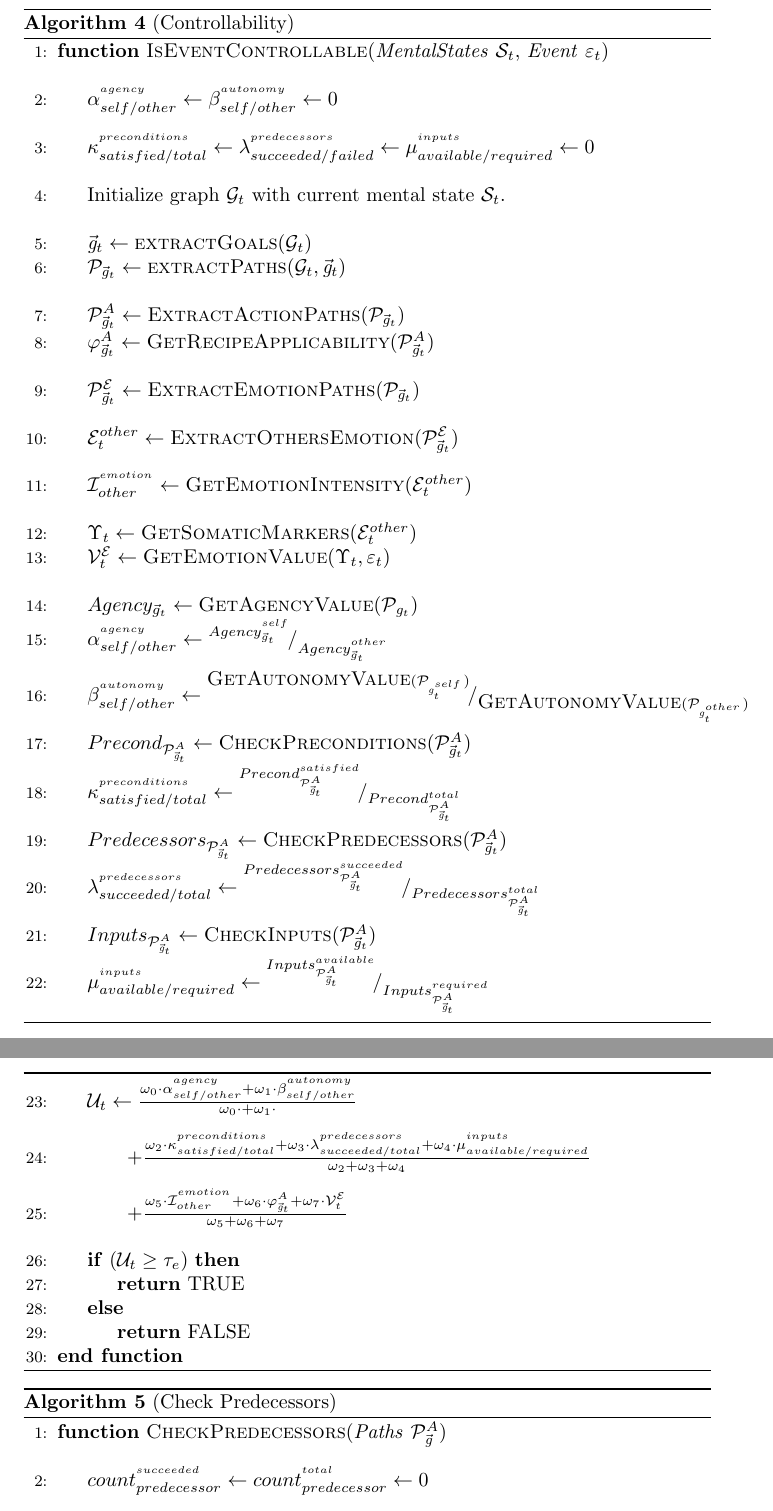
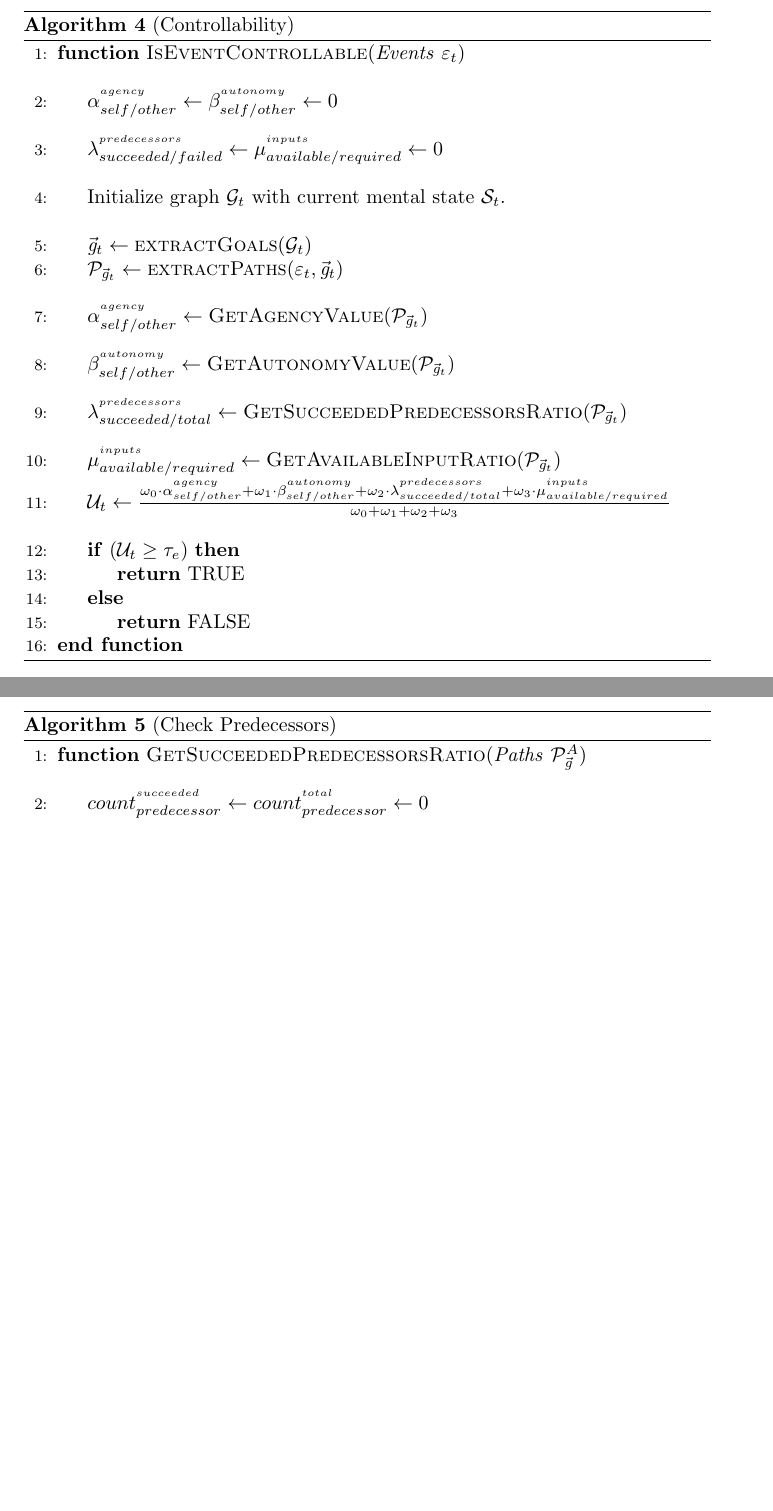
Before and after one commit to mshayganfar/AppraisalMechanism, a LaTeX document (doc/Algorithms/document.tex): two parts of pages 4 and 5 of 6, joined at a grey line, cut so that both start at the same text, the shorter picture padded with empty space. Compiled offline with pdfLaTeX.

Commit message:
Made changes to controllability algorithm.

```diff
--- a/doc/Algorithms/document.tex
+++ b/doc/Algorithms/document.tex
@@ -147,14 +149,12 @@
 	\caption{(Controllability)}
 	\label{array-sum}
 	\begin{algorithmic}[1]
-		\Function{IsEventControllable}{\textit{MentalStates} $\mathcal{S}_t$,
-		\textit{Event} $\varepsilon_t$}
+		\Function{IsEventControllable}{\textit{Events} $\varepsilon_t$}
 			\Statex
 			\State $\alpha_{self/other}^{^{agency}} \gets
 			\beta_{self/other}^{^{autonomy}} \gets 0$
 			\Statex
-			\State $\kappa_{satisfied/total}^{^{preconditions}} \gets
-			\lambda_{succeeded/failed}^{^{predecessors}} \gets
+			\State $\lambda_{succeeded/failed}^{^{predecessors}} \gets
 			\mu_{available/required}^{^{inputs}} \gets 0$
 			\Statex
 			\State Initialize graph $\mathcal{G}_{t}$ with current mental state
@@ -162,73 +162,25 @@
 			\Statex
 			\State $\vec{\mathit{g}}_{t} \gets \Call{extractGoals}{\mathcal{G}_{t}}$
 			\State $\mathcal{P}_{\vec{\mathit{g}}_{t}} \gets
-			\Call{extractPaths}{\mathcal{G}_{t}, \vec{\mathit{g}}_{t}}$
+			\Call{extractPaths}{\varepsilon_t, \vec{\mathit{g}}_{t}}$
 			\Statex
-			\State $\mathcal{P}_{\vec{\mathit{g}}_{t}}^A \gets
-			\Call{ExtractActionPaths} {\mathcal{P}_{\vec{\mathit{g}}_{t}}}$
-			\State $\varphi_{\vec{\mathit{g}}_{t}}^A \gets
-			\Call{GetRecipeApplicability}{\mathcal{P}_{\vec{\mathit{g}}_{t}}^A}$
-			\Statex
-			\State $\mathcal{P}_{\vec{\mathit{g}}_{t}}^\mathcal{E} \gets
-			\Call{ExtractEmotionPaths} {\mathcal{P}_{\vec{\mathit{g}}_{t}}}$
-			\Statex
-			\State $\mathcal{E}_t^{other} \gets
-			\Call{ExtractOthersEmotion}{\mathcal{P}_{\vec{\mathit{g}}_{t}}^\mathcal{E}}$
-			\Statex
-			\State $\mathcal{I}_{other}^{^{emotion}} \gets
-			\Call{GetEmotionIntensity}{\mathcal{E}_t^{other}}$
-			\Statex
-			\State $\Upsilon_t \gets \Call{GetSomaticMarkers}{\mathcal{E}_t^{other}}$
-			\State $\mathcal{V}_{t}^{\mathcal{E}} \gets
-			\Call{GetEmotionValue}{\Upsilon_t, \varepsilon_t}$
-			\Statex
-			\State $Agency_{\vec{g}_t} \gets
-			\Call{GetAgencyValue}{\mathcal{P}_{\mathit{g}_{t}}}$
 			\State $\alpha_{self/other}^{^{agency}} \gets
-			\rfrac{Agency_{\vec{g}_t}^{^{self}}}
-			{Agency_{\vec{g}_t}^{^{other}}}$
+			\Call{GetAgencyValue}{\mathcal{P}_{\vec{\mathit{g}}_{t}}}$
 			\Statex
 			\State $\beta_{self/other}^{^{autonomy}} \gets
-			\rfrac{\Call{GetAutonomyValue}{\mathcal{P}_{\mathit{g}_{t}^{^{self}}}}}
-			{\Call{GetAutonomyValue}{\mathcal{P}_{\mathit{g}_{t}^{^{other}}}}}$
+			\Call{GetAutonomyValue}{\mathcal{P}_{\vec{\mathit{g}}_{t}}}$
 			\Statex
-			\State $Precond_{\mathcal{P}_{\vec{\mathit{g}}_{t}}^A} \gets
-			\Call{CheckPreconditions}{\mathcal{P}_{\vec{\mathit{g}}_{t}}^A}$
-			\State $\kappa_{satisfied/total}^{^{preconditions}} \gets
-			\rfrac{Precond_{\mathcal{P}_{\vec{\mathit{g}}_{t}}^A}^{satisfied}}
-			{Precond_{\mathcal{P}_{\vec{\mathit{g}}_{t}}^A}^{total}}$
+			\State $\lambda_{succeeded/total}^{^{predecessors}} \gets
+			\Call{GetSucceededPredecessorsRatio}{\mathcal{P}_{\vec{\mathit{g}}_{t}}}$
 			\Statex
-			\State $Predecessors_{\mathcal{P}_{\vec{\mathit{g}}_{t}}^A} \gets
-			\Call{CheckPredecessors}{\mathcal{P}_{\vec{\mathit{g}}_{t}}^A}$
-			\State $\lambda_{succeeded/total}^{^{predecessors}} \gets
-			\rfrac{Predecessors_{\mathcal{P}_{\vec{\mathit{g}}_{t}}^A}^{succeeded}}
-			{Predecessors_{\mathcal{P}_{\vec{\mathit{g}}_{t}}^A}^{total}}$
-			\Statex
-			\State $Inputs_{\mathcal{P}_{\vec{\mathit{g}}_{t}}^A} \gets
-			\Call{CheckInputs}{\mathcal{P}_{\vec{\mathit{g}}_{t}}^A}$
 			\State $\mu_{available/required}^{^{inputs}} \gets
-			\rfrac{Inputs_{\mathcal{P}_{\vec{\mathit{g}}_{t}}^A}^{available}}
-			{Inputs_{\mathcal{P}_{\vec{\mathit{g}}_{t}}^A}^{required}}$
-			\algstore{controllability_alg}
-		\end{algorithmic}
-	\end{algorithm}
-	\begin{algorithm}
-		\begin{algorithmic}[1]
-			\algrestore{controllability_alg}
+			\Call{GetAvailableInputRatio}{\mathcal{P}_{\vec{\mathit{g}}_{t}}}$
 			\State $\mathcal{U}_{t} \gets
 			\frac{\omega_{0}\cdot \alpha_{self/other}^{^{agency}} +
-			\omega_{1}\cdot \beta_{self/other}^{^{autonomy}}}{\omega_{0}\cdot +
-			\omega_{1}\cdot}$
-			\Statex
-			\State \indent $+\frac{\omega_{2}\cdot
-			\kappa_{satisfied/total}^{^{preconditions}} + \omega_{3}\cdot
-			\lambda_{succeeded/total}^{^{predecessors}} + \omega_{4}\cdot
-			\mu_{available/required}^{^{inputs}}}{\omega_{2} + \omega_{3} + \omega_{4}}$
-			\Statex
-			\State \indent $+\frac{\omega_{5}\cdot \mathcal{I}_{other}^{^{emotion}} +
-			\omega_{6}\cdot \varphi_{\vec{\mathit{g}}_{t}}^A +
-			\omega_{7}\cdot \mathcal{V}_{t}^{\mathcal{E}}}{\omega_{5} + \omega_{6} +
-			\omega_{7}}$
+			\omega_{1}\cdot \beta_{self/other}^{^{autonomy}} + \omega_{2}\cdot
+			\lambda_{succeeded/total}^{^{predecessors}} + \omega_{3}\cdot
+			\mu_{available/required}^{^{inputs}}}{\omega_{0} + \omega_{1} + \omega_{2} +
+			\omega_{3}}$
 			\Statex
 			\If {($\mathcal{U}_{t} \geq \tau_e$)}
 				\State \Return {TRUE}
@@ -237,14 +189,16 @@
 			\EndIf
 		\EndFunction
 		\State \textbf{end function}
-	\end{algorithmic}
-\end{algorithm}
+		\end{algorithmic}
+	\end{algorithm}
+
+\pagebreak
 
 \begin{algorithm}
 	\caption{(Check Predecessors)}
 	\label{array-sum}
 	\begin{algorithmic}[1]
-		\Function{CheckPredecessors}{\textit{Paths}
+		\Function{GetSucceededPredecessorsRatio}{\textit{Paths}
 		$\mathcal{P}_{\vec{\mathit{g}}}^A$}
 			\Statex
 			\State $count_{predecessor}^{^{succeeded}} \gets
```
Also changed, not shown: doc/Algorithms/AppraisalAlgorithms.pdf, doc/Algorithms/document.tex (4 more changed lines).
